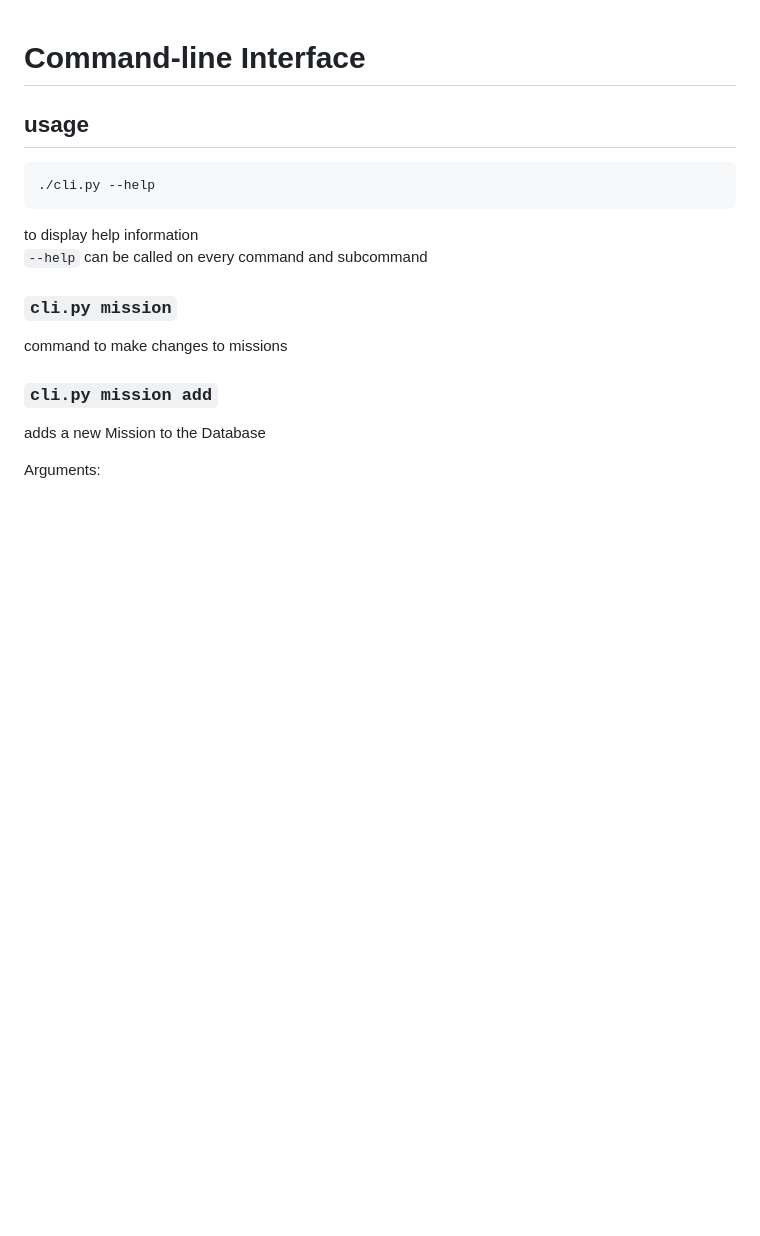
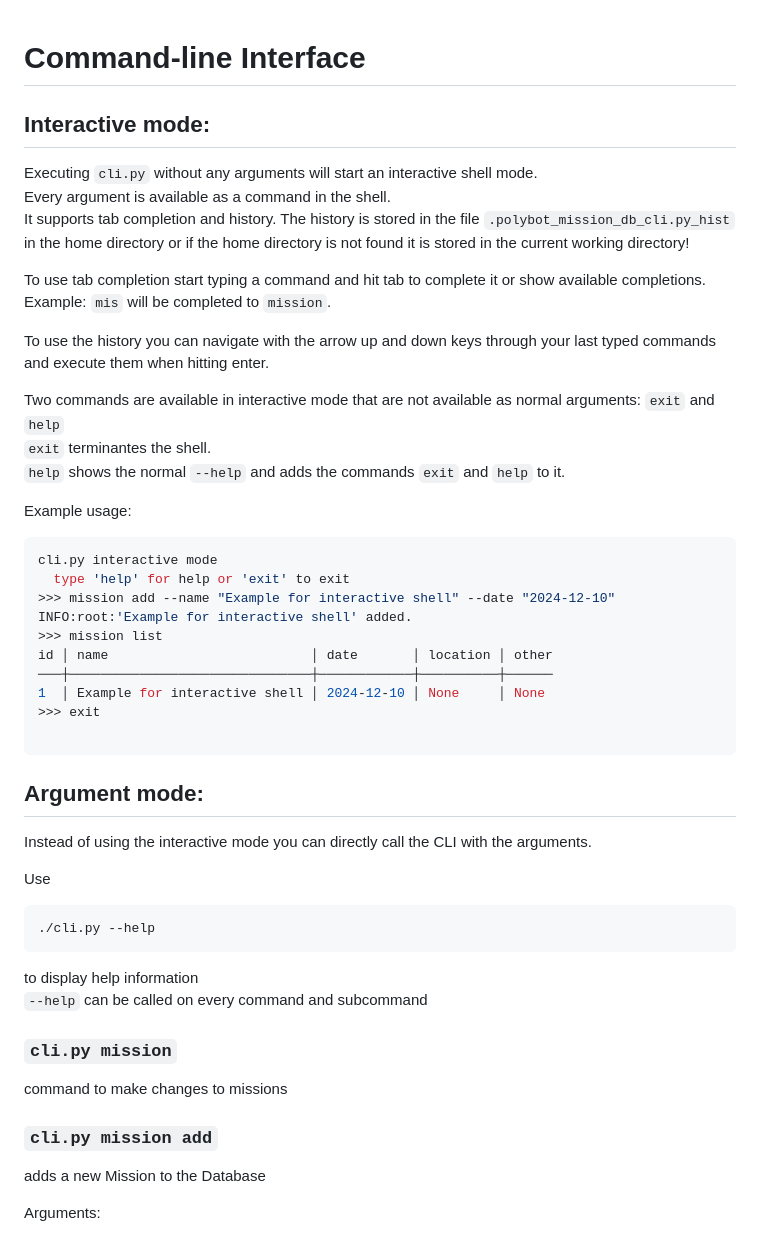
Before and after one commit to brendel-group/mission_db, a Markdown page: docs/cli/README.md, the part around the change. Drawn GitHub-style; blank space fills up the shorter version.

Commit message:
add documentation

````diff
--- a/docs/cli/README.md
+++ b/docs/cli/README.md
@@ -1,6 +1,39 @@
 # Command-line Interface
-## usage
 
+## Interactive mode:
+Executing `cli.py` without any arguments will start an interactive shell mode.\
+Every argument is available as a command in the shell.\
+It supports tab completion and history.
+The history is stored in the file `.polybot_mission_db_cli.py_hist` in the home directory or if the home directory is not found it is stored in the current working directory!
+
+To use tab completion start typing a command and hit tab to complete it or show available completions.\
+Example: `mis` will be completed to `mission`.
+
+To use the history you can navigate with the arrow up and down keys through your last typed commands and execute them when hitting enter.
+
+Two commands are available in interactive mode that are not available as normal arguments: `exit` and `help`\
+`exit` terminantes the shell.\
+`help` shows the normal `--help` and adds the commands `exit` and `help` to it.
+
+Example usage:
+```bash
+cli.py interactive mode
+  type 'help' for help or 'exit' to exit
+>>> mission add --name "Example for interactive shell" --date "2024-12-10"
+INFO:root:'Example for interactive shell' added.
+>>> mission list
+id │ name                          │ date       │ location │ other
+───┼───────────────────────────────┼────────────┼──────────┼──────
+1  │ Example for interactive shell │ 2024-12-10 │ None     │ None
+>>> exit
+
+```
+
+## Argument mode:
+
+Instead of using the interactive mode you can directly call the CLI with the arguments.
+
+Use
 ```bash
 ./cli.py --help
 ```
````
